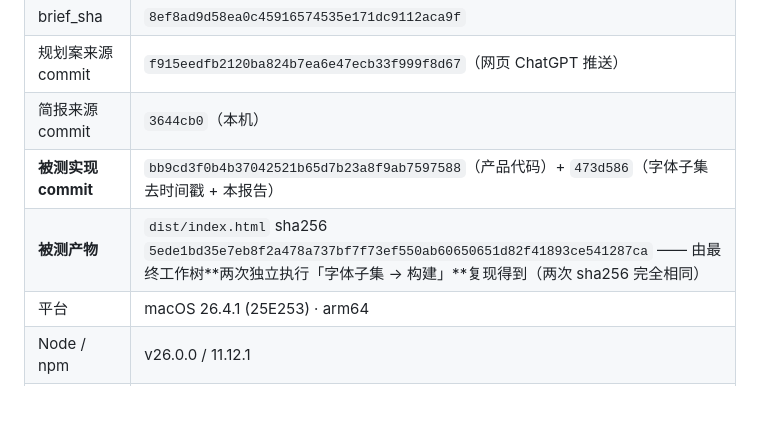
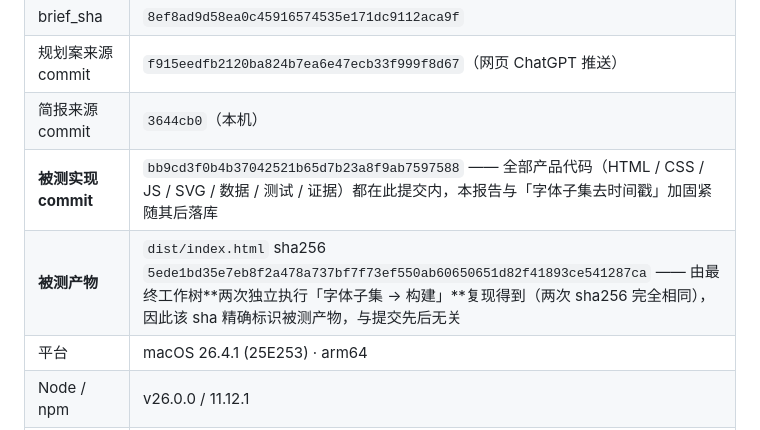
Before and after one commit to noyzin2006-arch/forbidden-city-three-halls, a Markdown page: reports/latest.md, the part around the change. Rendered like a GitHub page; blank space fills up the shorter version.

Commit message:
docs: 修正报告中的被测提交引用（避免自指）

```diff
--- a/reports/latest.md
+++ b/reports/latest.md
@@ -19,8 +19,8 @@ console error 0 / pageerror 0 / 外部自动请求 0，CLS 0，60 帧采样帧
 | brief_sha | `8ef8ad9d58ea0c45916574535e171dc9112aca9f` |
 | 规划案来源 commit | `f915eedfb2120ba824b7ea6e47ecb33f999f8d67`（网页 ChatGPT 推送） |
 | 简报来源 commit | `3644cb0`（本机） |
-| **被测实现 commit** | `bb9cd3f0b4b37042521b65d7b23a8f9ab7597588`（产品代码）+ `473d586`（字体子集去时间戳 + 本报告） |
-| **被测产物** | `dist/index.html` sha256 `5ede1bd35e7eb8f2a478a737bf7f73ef550ab60650651d82f41893ce541287ca` —— 由最终工作树**两次独立执行「字体子集 → 构建」**复现得到（两次 sha256 完全相同） |
+| **被测实现 commit** | `bb9cd3f0b4b37042521b65d7b23a8f9ab7597588` —— 全部产品代码（HTML / CSS / JS / SVG / 数据 / 测试 / 证据）都在此提交内，本报告与「字体子集去时间戳」加固紧随其后落库 |
+| **被测产物** | `dist/index.html` sha256 `5ede1bd35e7eb8f2a478a737bf7f73ef550ab60650651d82f41893ce541287ca` —— 由最终工作树**两次独立执行「字体子集 → 构建」**复现得到（两次 sha256 完全相同），因此该 sha 精确标识被测产物，与提交先后无关 |
 | 平台 | macOS 26.4.1 (25E253) · arm64 |
 | Node / npm | v26.0.0 / 11.12.1 |
 | 浏览器 | Google Chrome **155.0.0.0**（Playwright `channel: 'chrome'`，headless） |
```
